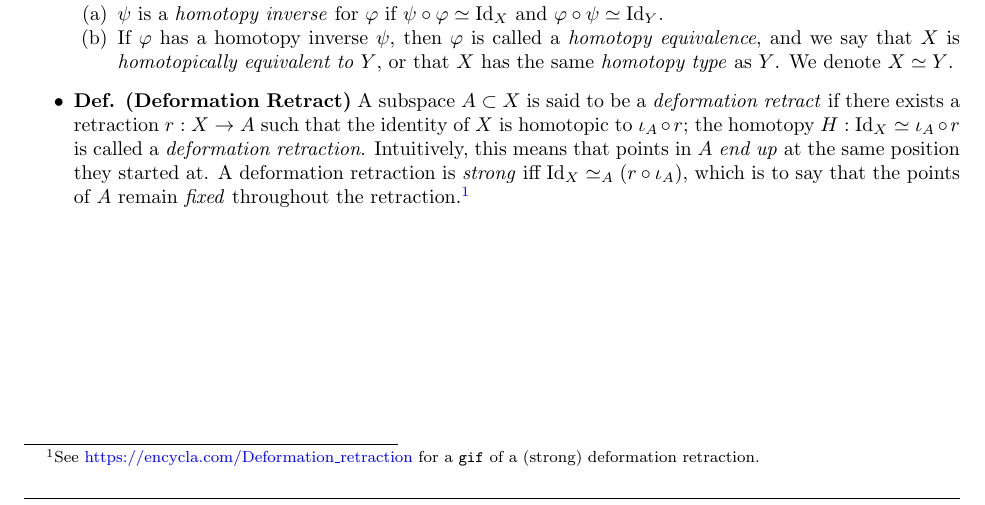
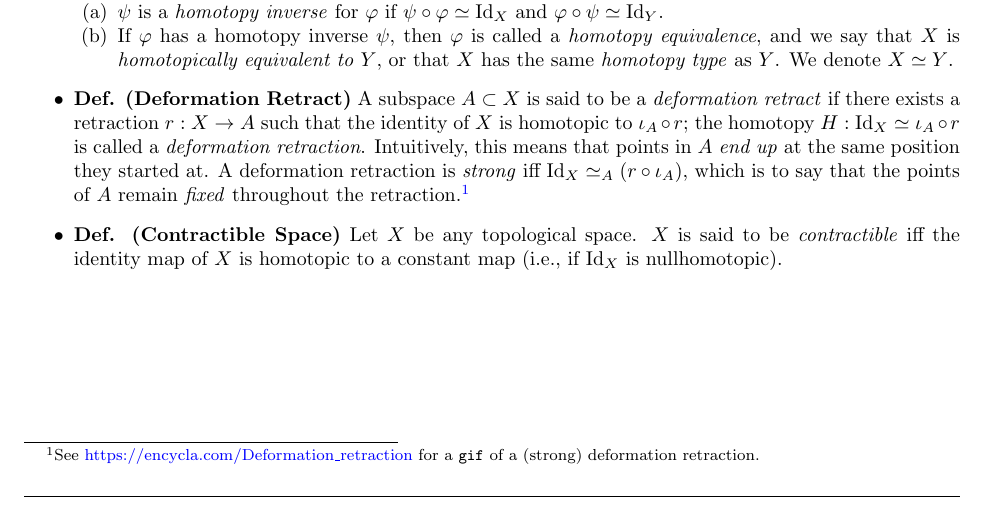
Before and after one commit to amadhava25/Comps, a LaTeX document (Geometry/GeoTop_Crash_Course.tex): part of page 27 of 30, cut so that both start at the same text. Compiled offline with pdfLaTeX.

Commit message:
Added Geometry Notes

```diff
--- a/Geometry/GeoTop_Crash_Course.tex
+++ b/Geometry/GeoTop_Crash_Course.tex
@@ -1142,6 +1142,7 @@ Hence, $\overline{F}$ is linear. The proof of uniqueness follows as proceeds: if
 			\item If $\varphi$ has a homotopy inverse $\psi$, then $\varphi$ is called a \textit{homotopy equivalence}, and we say that $X$ is \textit{homotopically equivalent to $Y$}, or that $X$ has the same \textit{homotopy type} as $Y$. We denote $X \simeq Y$.
 		\end{enumerate}
 	\item \textbf{Def. (Deformation Retract)} A subspace $A \subset X$ is said to be a \textit{deformation retract} if there exists a retraction $r: X \to A$ such that the identity of $X$ is homotopic to $\iota_{A} \circ r$; the homotopy $H: \operatorname{Id}_{X} \simeq \iota_{A} \circ r$ is called a \textit{deformation retraction}. Intuitively, this means that points in $A$ \textit{end up} at the same position they started at. A deformation retraction is \textit{strong} iff $\operatorname{Id}_{X} \simeq_{A} (r \circ \iota_{A})$, which is to say that the points of $A$ remain \textit{fixed} throughout the retraction.\footnote{See \href{https://encycla.com/Deformation\_retraction}{https://encycla.com/Deformation\_retraction} for a \texttt{gif} of a (strong) deformation retraction.}
+	\item \textbf{Def. (Contractible Space)} Let $X$ be any topological space. $X$ is said to be \textit{contractible} iff the identity map of $X$ is homotopic to a constant map (i.e., if $\operatorname{Id}_{X}$ is nullhomotopic).
 \end{itemize}
 
 
```
Also changed, not shown: Geometry/GeoTop_Crash_Course.pdf, 2 other files.
